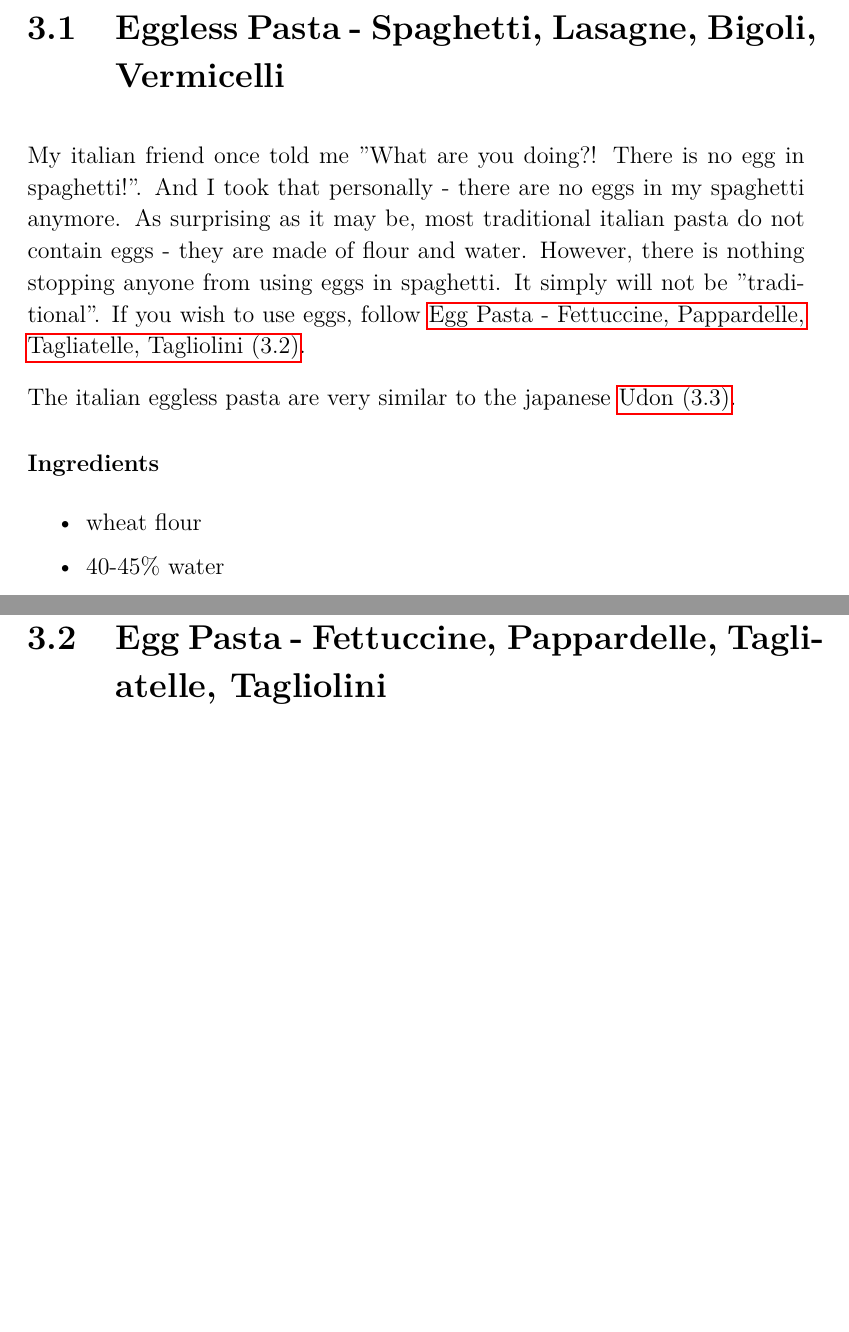
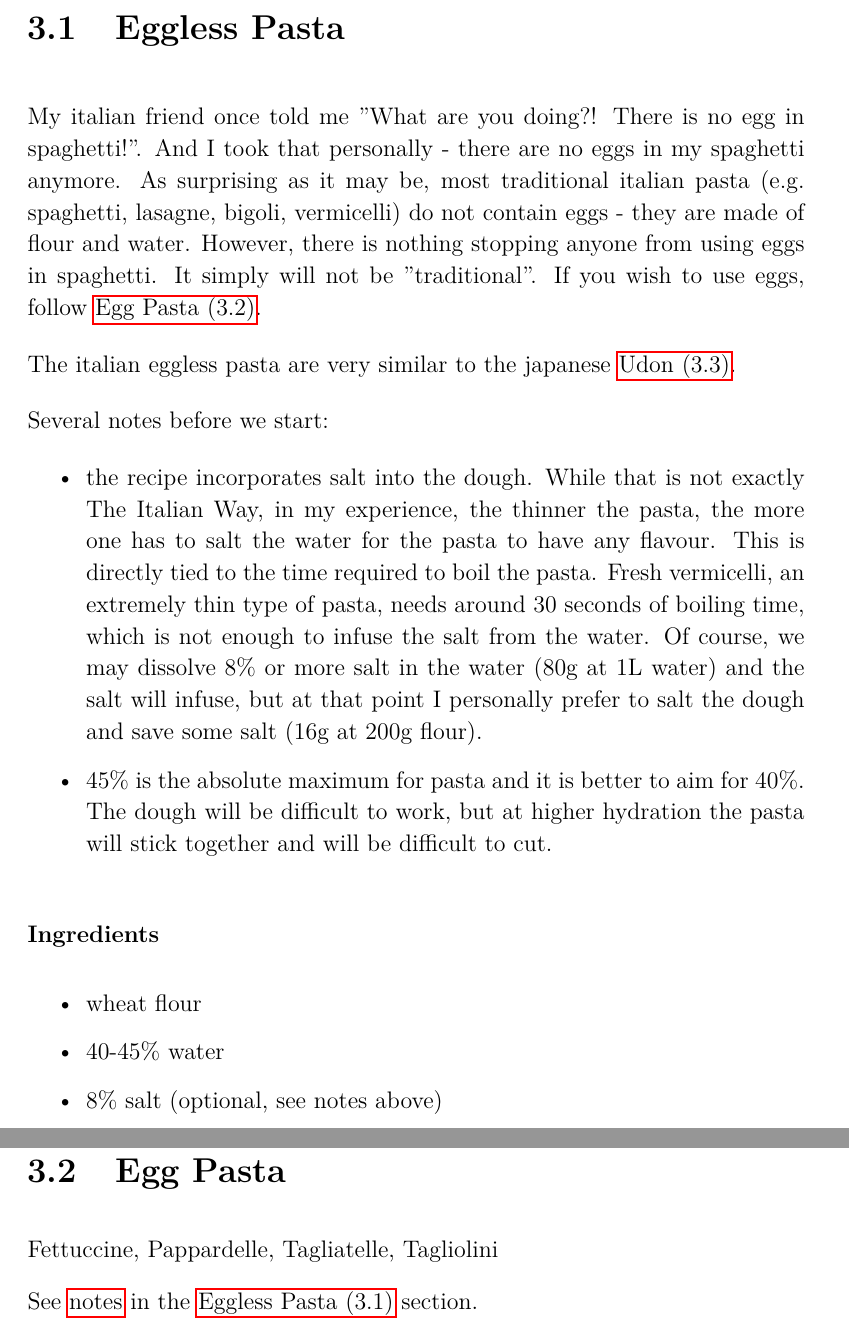
Before and after one commit to kociap/cooking_book, a LaTeX thesis (book_en.tex, which reads chapter_pasta_and_noodles.tex): two parts of pages 20 and 22 of 99, joined at a grey line, cut at the place of the change, the shorter picture padded with empty space. Compiled offline with pdfLaTeX.

Commit message:
[en] update eggless pasta

```diff
--- a/chapter_pasta_and_noodles.tex
+++ b/chapter_pasta_and_noodles.tex
@@ -1,18 +1,36 @@
 \chapter{Pasta and Noodles}
-\section{Eggless Pasta - Spaghetti, Lasagne, Bigoli, Vermicelli}
+\section{Eggless Pasta} \label{eggless-pasta}
 My italian friend once told me "What are you doing?! There is no egg in
 spaghetti!". And I took that personally - there are no eggs in my spaghetti
-anymore. As surprising as it may be, most traditional italian pasta do not
-contain eggs - they are made of flour and water.  However, there is nothing
-stopping anyone from using eggs in spaghetti. It simply will not be
-"traditional". If you wish to use eggs, follow \fullref{egg-pasta}.
+anymore. As surprising as it may be, most traditional italian pasta (e.g. spaghetti,
+lasagne, bigoli, vermicelli) do not contain eggs - they are made of flour and
+water. However, there is nothing stopping anyone from using eggs in spaghetti.
+It simply will not be "traditional". If you wish to use eggs, follow
+\fullref{egg-pasta}.
 
 The italian eggless pasta are very similar to the japanese \fullref{udon}.
+
+\label{eggless-pasta-notes} Several notes before we start:
+\begin{itemize}
+  \item the recipe incorporates salt into the dough. While that is not exactly
+    The Italian Way, in my experience, the thinner the pasta, the more one has
+    to salt the water for the pasta to have any flavour. This is directly tied
+    to the time required to boil the pasta. Fresh vermicelli, an extremely thin
+    type of pasta, needs around 30 seconds of boiling time, which is not enough
+    to infuse the salt from the water. Of course, we may dissolve 8\% or more
+    salt in the water (80g at 1L water) and the salt will infuse, but at that
+    point I personally prefer to salt the dough and save some salt (16g at 200g
+    flour).
+  \item 45\% is the absolute maximum for pasta and it is better to aim for
+    40\%. The dough will be difficult to work, but at higher hydration the
+    pasta will stick together and will be difficult to cut.
+\end{itemize}
 
 \header{Ingredients}
 \begin{itemize}
   \item wheat flour
   \item 40-45\% water
+  \item 8\% salt (optional, see notes above)
 \end{itemize}
 
 \header{Instructions}
@@ -49,7 +67,10 @@ If you do not own a pasta machine:
 The pasta is ready to be boiled or dried. Fresh pasta is good for about half a
 day. Dried pasta may be stored for months.
 
-\section{Egg Pasta - Fettuccine, Pappardelle, Tagliatelle, Tagliolini} \label{egg-pasta}
+\section{Egg Pasta} \label{egg-pasta}
+Fettuccine, Pappardelle, Tagliatelle, Tagliolini
+
+See \hyperref[eggless-pasta-notes]{notes} in the \fullref{eggless-pasta} section.
 
 \section{Udon} \label{udon}
 \header{Ingredients}
```
Also changed, not shown: book_en.pdf, chapter_pasta_and_noodles.tex (6 more changed lines).
